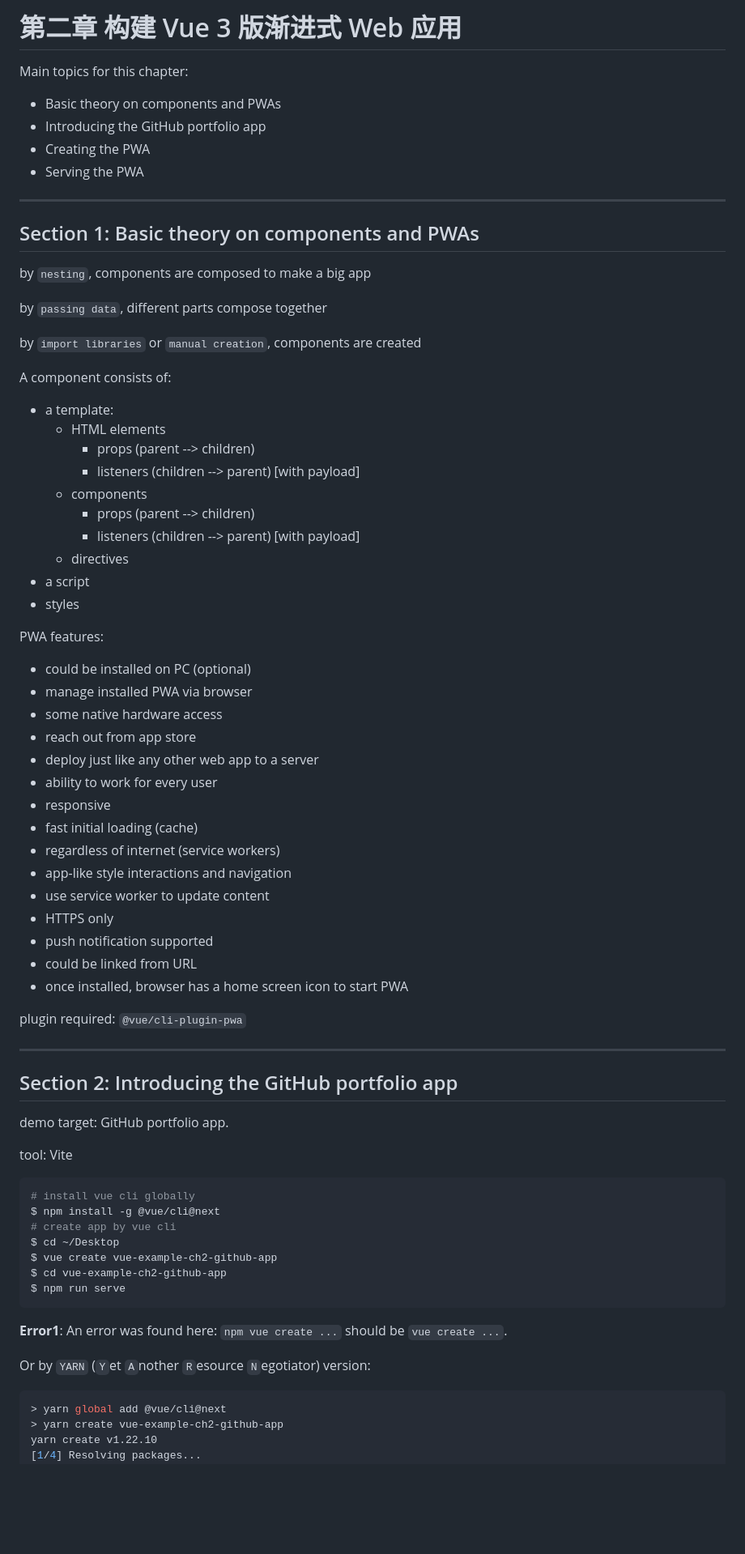
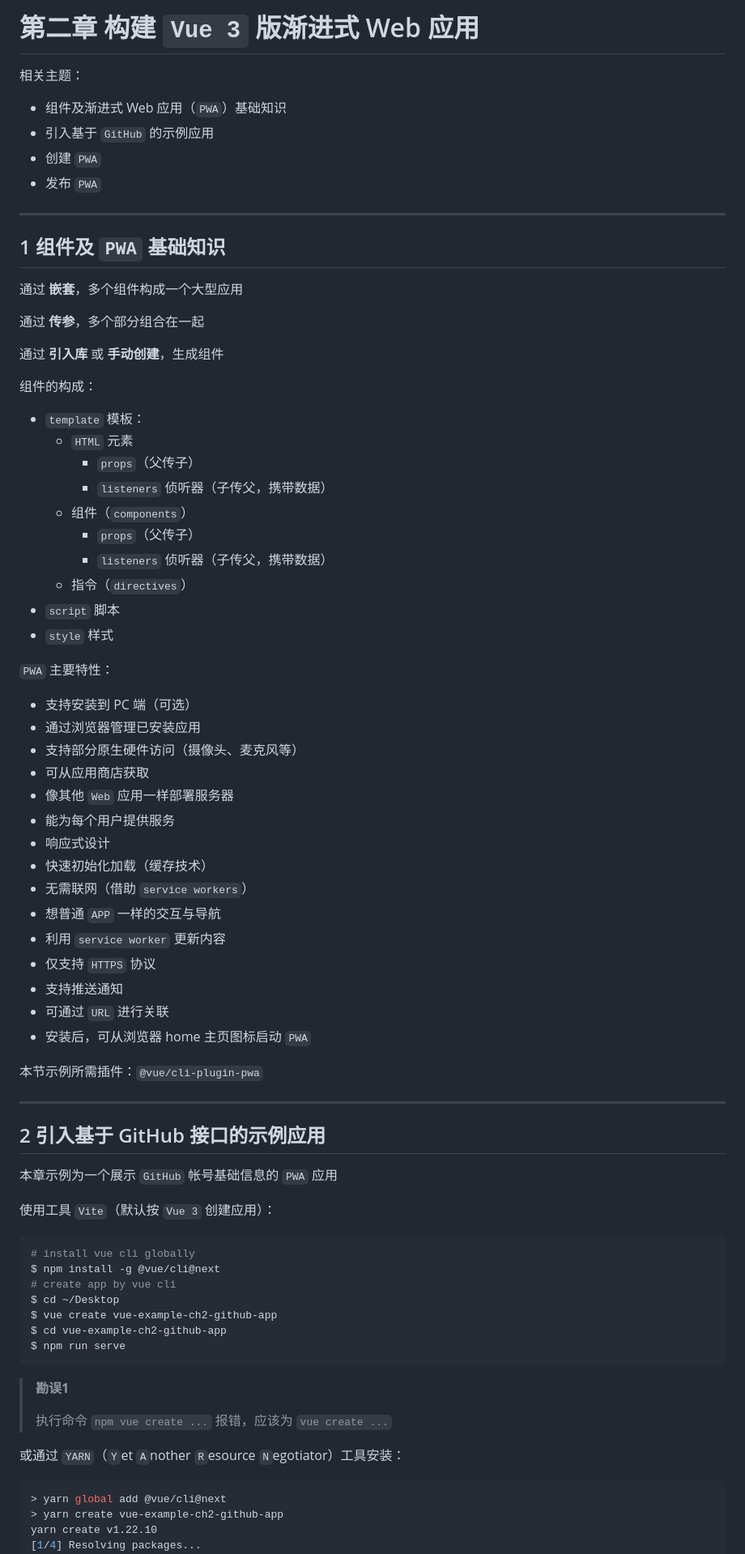
Before and after one commit to SafeWinter/vue3-by-example, a Markdown page: Ch02.md, the part around the change printed below. Shown: that part at 81% size. GitHub-like rendering; blank space fills up the shorter version.

Commit message:
Updated notes in Chapter 2

````diff
--- a/Ch02.md
+++ b/Ch02.md
@@ -1,74 +1,74 @@
-# 第二章 构建 Vue 3 版渐进式 Web 应用
+# 第二章 构建 `Vue 3` 版渐进式 Web 应用
 
 
 
-Main topics for this chapter:
+相关主题：
 
-- Basic theory on components and PWAs
-- Introducing the GitHub portfolio app
-- Creating the PWA
-- Serving the PWA
+- 组件及渐进式 Web 应用（`PWA`）基础知识
+- 引入基于 `GitHub` 的示例应用
+- 创建 `PWA`
+- 发布 `PWA`
 
 ---
 
 
 
-## Section 1: Basic theory on components and PWAs
+## 1 组件及 `PWA` 基础知识
 
-by `nesting`, components  are composed to make a big app
+通过 **嵌套**，多个组件构成一个大型应用
 
-by `passing data`, different parts compose together
+通过 **传参**，多个部分组合在一起
 
-by `import libraries` or `manual creation`, components are created
+通过 **引入库** 或 **手动创建**，生成组件
 
 
 
-A component consists of:
+组件的构成：
 
-- a template:
-  - HTML elements
-    - props (parent --> children)
-    - listeners (children --> parent) [with payload]
-  - components
-    - props (parent --> children)
-    - listeners (children --> parent) [with payload]
-  - directives
-- a script
-- styles
+- `template` 模板：
+  - `HTML` 元素
+    - `props`（父传子）
+    - `listeners` 侦听器（子传父，携带数据）
+  - 组件（`components`）
+    - `props`（父传子）
+    - `listeners` 侦听器（子传父，携带数据）
+  - 指令（`directives`）
+- `script` 脚本
+- `style` 样式
 
 
 
-PWA features:
+`PWA` 主要特性：
 
-- could be installed on PC (optional)
-- manage installed PWA via browser
-- some native hardware access
-- reach out from app store
-- deploy just like any other web app to a server
-- ability to work for every user
-- responsive
-- fast initial loading (cache)
-- regardless of internet (service workers)
-- app-like style interactions and navigation
-- use service worker to update content
-- HTTPS only
-- push notification supported
-- could be linked from URL
-- once installed, browser has a home screen icon to start PWA
+- 支持安装到 PC 端（可选）
+- 通过浏览器管理已安装应用
+- 支持部分原生硬件访问（摄像头、麦克风等）
+- 可从应用商店获取
+- 像其他 `Web` 应用一样部署服务器
+- 能为每个用户提供服务
+- 响应式设计
+- 快速初始化加载（缓存技术）
+- 无需联网（借助 `service workers`）
+- 想普通 `APP` 一样的交互与导航
+- 利用 `service worker` 更新内容
+- 仅支持 `HTTPS` 协议
+- 支持推送通知
+- 可通过 `URL` 进行关联
+- 安装后，可从浏览器 home 主页图标启动 `PWA`
 
 
 
-plugin required:  `@vue/cli-plugin-pwa`
+本节示例所需插件：`@vue/cli-plugin-pwa`
 
 ---
 
 
 
-## Section 2: Introducing the GitHub portfolio app
+## 2 引入基于 GitHub 接口的示例应用
 
-demo target: GitHub portfolio app.
+本章示例为一个展示 `GitHub` 帐号基础信息的 `PWA` 应用
 
-tool: Vite
+使用工具 `Vite`（默认按 `Vue 3` 创建应用）：
 
 ```bash
 # install vue cli globally
@@ -80,9 +80,11 @@ $ cd vue-example-ch2-github-app
 $ npm run serve
 ```
 
-**Error1**: An error was found here: `npm vue create ...` should be `vue create ...`.
+> **勘误1**
+>
+> 执行命令 `npm vue create ...` 报错，应该为 `vue create ...`
 
-Or by `YARN` (`Y`et `A`nother `R`esource `N`egotiator) version:
+或通过 `YARN`（`Y`et `A`nother `R`esource `N`egotiator）工具安装：
 
 ```powershell
 > yarn global add @vue/cli@next
````
Also changed, not shown: other parts of Ch02.md (+114 -77 lines), README.md (+1 -1 lines), assets/c2-7.png (added), assets/c2-8.png (added).
